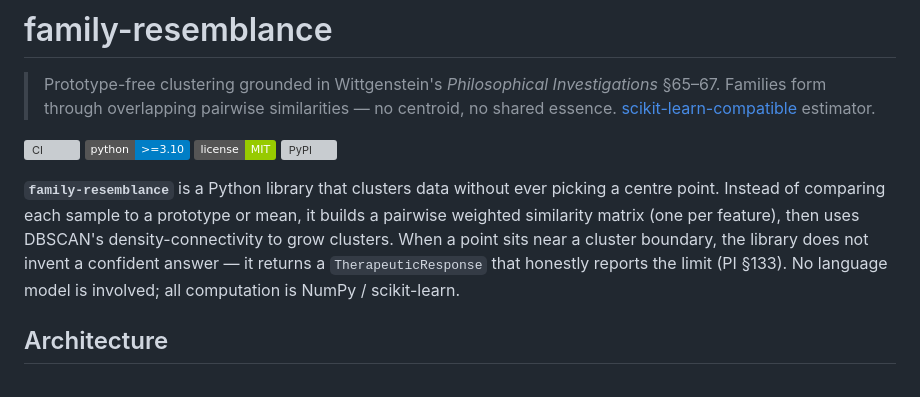
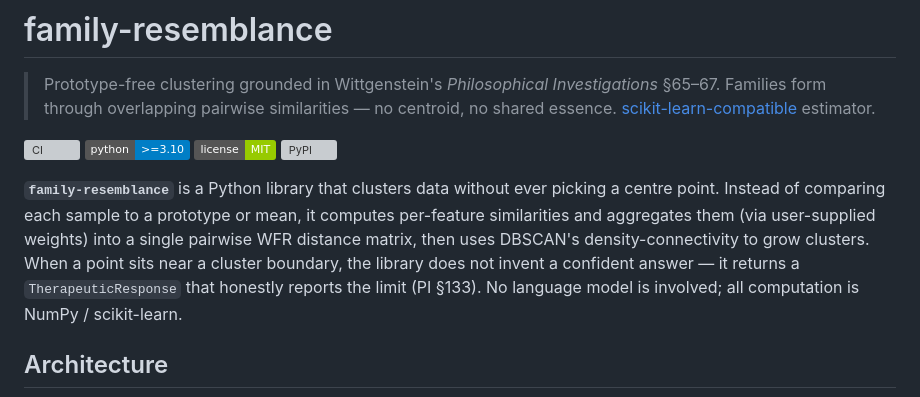
Before and after one commit to hinanohart/family-resemblance, a Markdown page: README.md, the part around the change. Drawn GitHub-style; badges without logos; grey boxes are pictures that could not be loaded.

Commit message:
docs: QA fix (rendering/content)

```diff
--- a/README.md
+++ b/README.md
@@ -9,7 +9,7 @@
 [![License: MIT](https://img.shields.io/badge/license-MIT-green.svg)](https://github.com/hinanohart/family-resemblance/blob/main/LICENSE)
 [![PyPI](https://img.shields.io/pypi/v/family-resemblance.svg)](https://pypi.org/project/family-resemblance/)
 
-**`family-resemblance`** is a Python library that clusters data without ever picking a centre point. Instead of comparing each sample to a prototype or mean, it builds a pairwise weighted similarity matrix (one per feature), then uses DBSCAN's density-connectivity to grow clusters. When a point sits near a cluster boundary, the library does not invent a confident answer — it returns a `TherapeuticResponse` that honestly reports the limit (PI §133). No language model is involved; all computation is NumPy / scikit-learn.
+**`family-resemblance`** is a Python library that clusters data without ever picking a centre point. Instead of comparing each sample to a prototype or mean, it computes per-feature similarities and aggregates them (via user-supplied weights) into a single pairwise WFR distance matrix, then uses DBSCAN's density-connectivity to grow clusters. When a point sits near a cluster boundary, the library does not invent a confident answer — it returns a `TherapeuticResponse` that honestly reports the limit (PI §133). No language model is involved; all computation is NumPy / scikit-learn.
 
 ## Architecture
 
```
